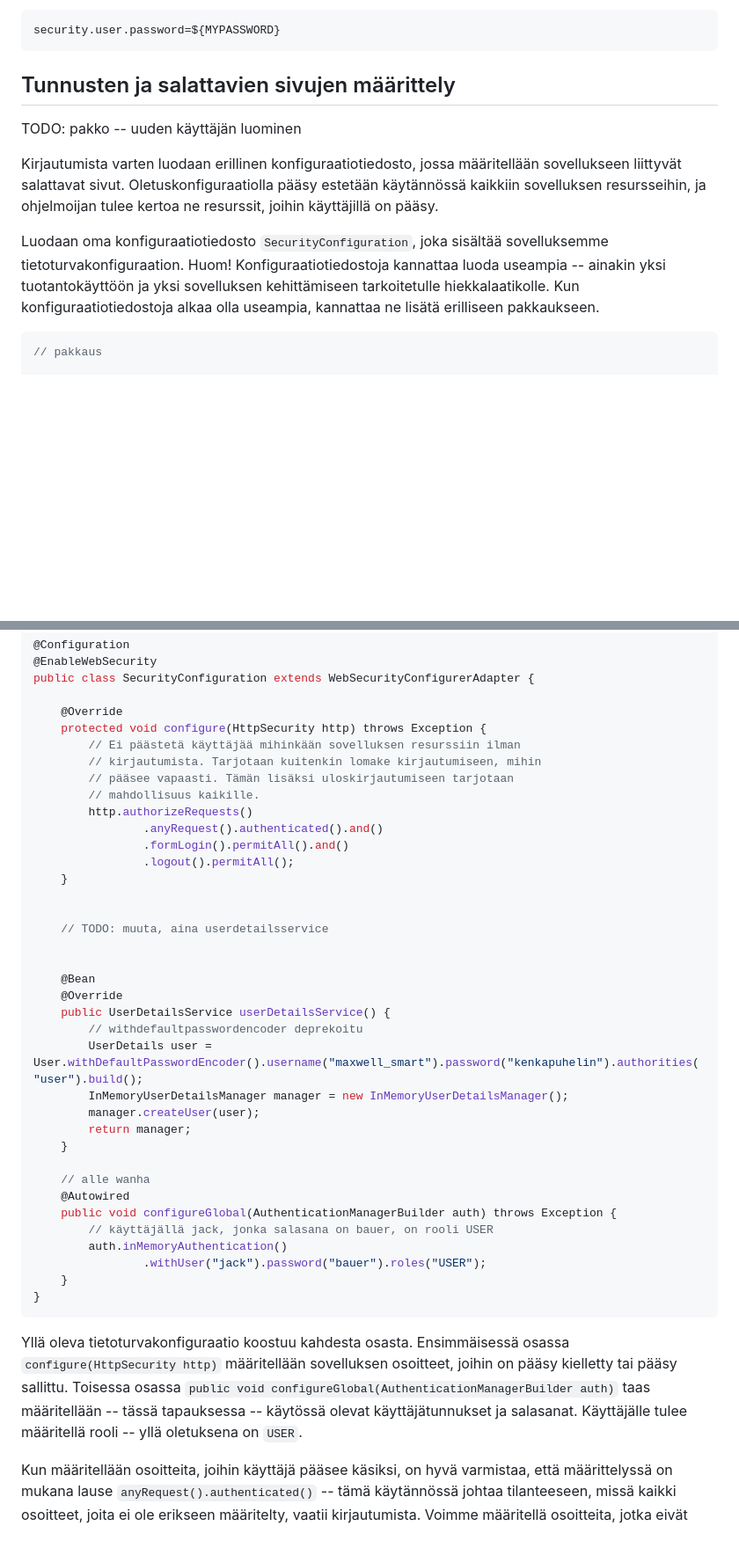
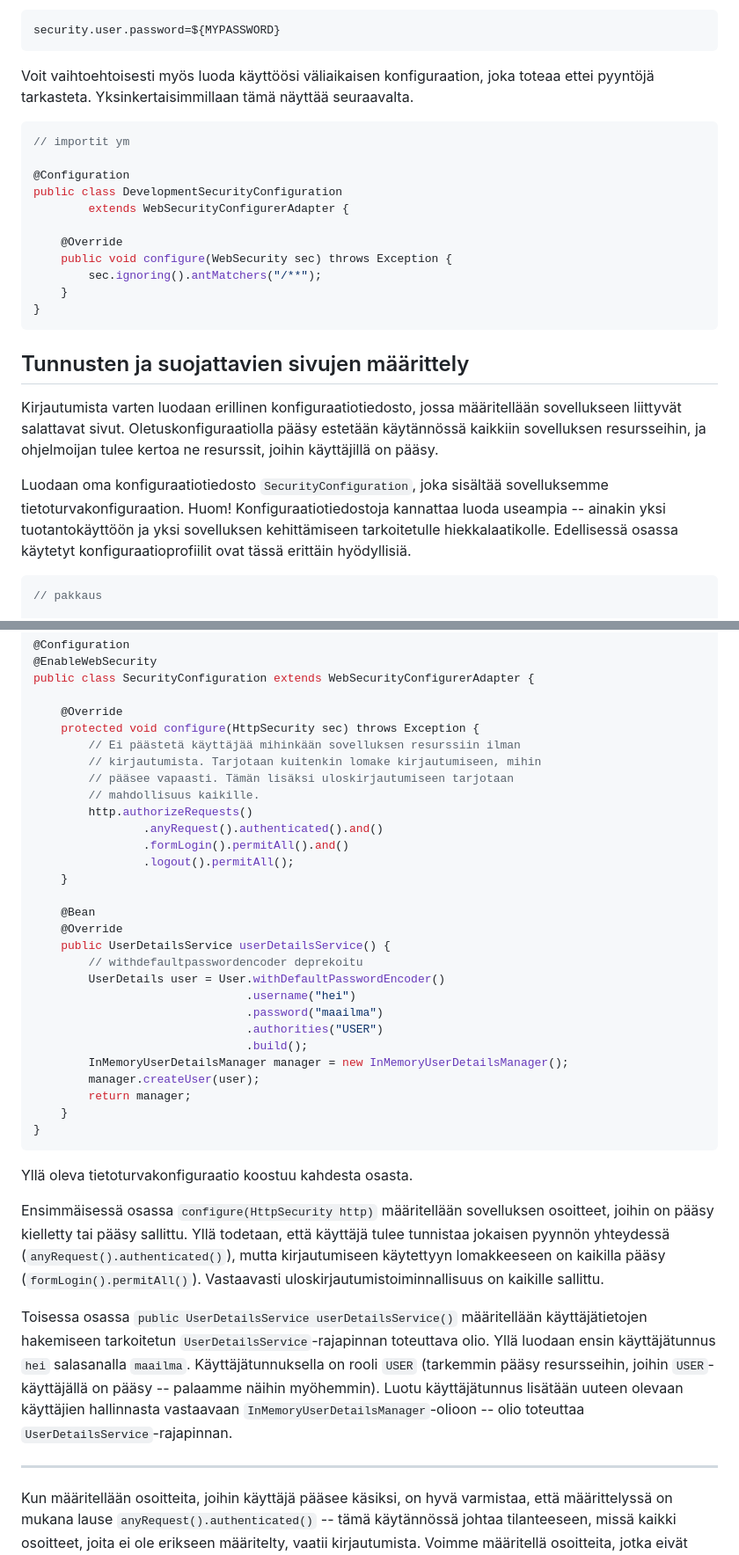
Before and after one commit to rage/web-palvelinohjelmointi-s19-material, a Markdown page: data/osa-5/2-autentikaatio-ja-autorisaatio.md, 2 parts joined by grey strips. Shown: that part at 88% size. Drawn GitHub-style; blank space fills up the shorter version.

````diff
--- a/data/osa-5/2-autentikaatio-ja-autorisaatio.md
+++ b/data/osa-5/2-autentikaatio-ja-autorisaatio.md
@@ -47,17 +47,30 @@ Salasanan lisääminen julkiseen versionhallintaan ei ole kuitenkaan hyvä idea.
 security.user.password=${MYPASSWORD}
 ```
 
+Voit vaihtoehtoisesti myös luoda käyttöösi väliaikaisen konfiguraation, joka toteaa ettei pyyntöjä tarkasteta. Yksinkertaisimmillaan tämä näyttää seuraavalta.
+
+```java
+// importit ym
+
+@Configuration
+public class DevelopmentSecurityConfiguration
+        extends WebSecurityConfigurerAdapter {
+
+    @Override
+    public void configure(WebSecurity sec) throws Exception {
+        sec.ignoring().antMatchers("/**");
+    }
+}
+```
+
 </text-box>
 
 
-## Tunnusten ja salattavien sivujen määrittely
-
-TODO: pakko -- uuden käyttäjän luominen
-
+## Tunnusten ja suojattavien sivujen määrittely
 
 Kirjautumista varten luodaan erillinen konfiguraatiotiedosto, jossa määritellään sovellukseen liittyvät salattavat sivut. Oletuskonfiguraatiolla pääsy estetään käytännössä kaikkiin sovelluksen resursseihin, ja ohjelmoijan tulee kertoa ne resurssit, joihin käyttäjillä on pääsy.
 
-Luodaan oma konfiguraatiotiedosto `SecurityConfiguration`, joka sisältää sovelluksemme tietoturvakonfiguraation. Huom! Konfiguraatiotiedostoja kannattaa luoda useampia -- ainakin yksi tuotantokäyttöön ja yksi sovelluksen kehittämiseen tarkoitetulle hiekkalaatikolle. Kun konfiguraatiotiedostoja alkaa olla useampia, kannattaa ne lisätä erilliseen pakkaukseen.
+Luodaan oma konfiguraatiotiedosto `SecurityConfiguration`, joka sisältää sovelluksemme tietoturvakonfiguraation. Huom! Konfiguraatiotiedostoja kannattaa luoda useampia -- ainakin yksi tuotantokäyttöön ja yksi sovelluksen kehittämiseen tarkoitetulle hiekkalaatikolle. Edellisessä osassa käytetyt konfiguraatioprofiilit ovat tässä erittäin hyödyllisiä.
 
 ```java
 // pakkaus
@@ -74,7 +87,7 @@ import org.springframework.security.config.annotation.web.configuration.WebSecur
 public class SecurityConfiguration extends WebSecurityConfigurerAdapter {
 
     @Override
-    protected void configure(HttpSecurity http) throws Exception {
+    protected void configure(HttpSecurity sec) throws Exception {
         // Ei päästetä käyttäjää mihinkään sovelluksen resurssiin ilman
         // kirjautumista. Tarjotaan kuitenkin lomake kirjautumiseen, mihin
         // pääsee vapaasti. Tämän lisäksi uloskirjautumiseen tarjotaan
@@ -85,31 +98,29 @@ public class SecurityConfiguration extends WebSecurityConfigurerAdapter {
                 .logout().permitAll();
     }
 
-
-    // TODO: muuta, aina userdetailsservice
-
-
     @Bean
     @Override
     public UserDetailsService userDetailsService() {
         // withdefaultpasswordencoder deprekoitu
-        UserDetails user = User.withDefaultPasswordEncoder().username("maxwell_smart").password("kenkapuhelin").authorities("user").build();
+        UserDetails user = User.withDefaultPasswordEncoder()
+                               .username("hei")
+                               .password("maailma")
+                               .authorities("USER")
+                               .build();
         InMemoryUserDetailsManager manager = new InMemoryUserDetailsManager();
         manager.createUser(user);
         return manager;
     }
-
-    // alle wanha
-    @Autowired
-    public void configureGlobal(AuthenticationManagerBuilder auth) throws Exception {
-        // käyttäjällä jack, jonka salasana on bauer, on rooli USER
-        auth.inMemoryAuthentication()
-                .withUser("jack").password("bauer").roles("USER");
-    }
 }
 ```
 
-Yllä oleva tietoturvakonfiguraatio koostuu kahdesta osasta. Ensimmäisessä osassa `configure(HttpSecurity http)` määritellään sovelluksen osoitteet, joihin on pääsy kielletty tai pääsy sallittu. Toisessa osassa `public void configureGlobal(AuthenticationManagerBuilder auth)` taas määritellään  -- tässä tapauksessa -- käytössä olevat käyttäjätunnukset ja salasanat. Käyttäjälle tulee määritellä rooli -- yllä oletuksena on `USER`.
+Yllä oleva tietoturvakonfiguraatio koostuu kahdesta osasta.
+
+Ensimmäisessä osassa `configure(HttpSecurity http)` määritellään sovelluksen osoitteet, joihin on pääsy kielletty tai pääsy sallittu. Yllä todetaan, että käyttäjä tulee tunnistaa jokaisen pyynnön yhteydessä (`anyRequest().authenticated()`), mutta kirjautumiseen käytettyyn lomakkeeseen on kaikilla pääsy (`formLogin().permitAll()`). Vastaavasti uloskirjautumistoiminnallisuus on kaikille sallittu.
+
+Toisessa osassa `public UserDetailsService userDetailsService()` määritellään käyttäjätietojen hakemiseen tarkoitetun `UserDetailsService`-rajapinnan toteuttava olio. Yllä luodaan ensin käyttäjätunnus `hei` salasanalla `maailma`. Käyttäjätunnuksella on rooli `USER` (tarkemmin pääsy resursseihin, joihin `USER`-käyttäjällä on pääsy -- palaamme näihin myöhemmin). Luotu käyttäjätunnus lisätään uuteen olevaan käyttäjien hallinnasta vastaavaan `InMemoryUserDetailsManager`-olioon -- olio toteuttaa `UserDetailsService`-rajapinnan.
+
+<hr/>
 
 Kun määritellään osoitteita, joihin käyttäjä pääsee käsiksi, on hyvä varmistaa, että määrittelyssä on mukana lause `anyRequest().authenticated()` -- tämä käytännössä johtaa tilanteeseen, missä kaikki osoitteet, joita ei ole erikseen määritelty, vaatii kirjautumista. Voimme määritellä osoitteita, jotka eivät vaadi kirjautumista seuraavasti:
 
````
Also changed, not shown: other parts of data/osa-5/2-autentikaatio-ja-autorisaatio.md (+25 -47 lines), data/osa-5/3-metodien-ja-nakymien-autorisointi.md (+8 -4 lines), data/img/exercises/reservations-emptylist.png (added), data/img/exercises/reservations-login.png (added), data/img/exercises/reservations-reservations.png (added), 1 other file.
